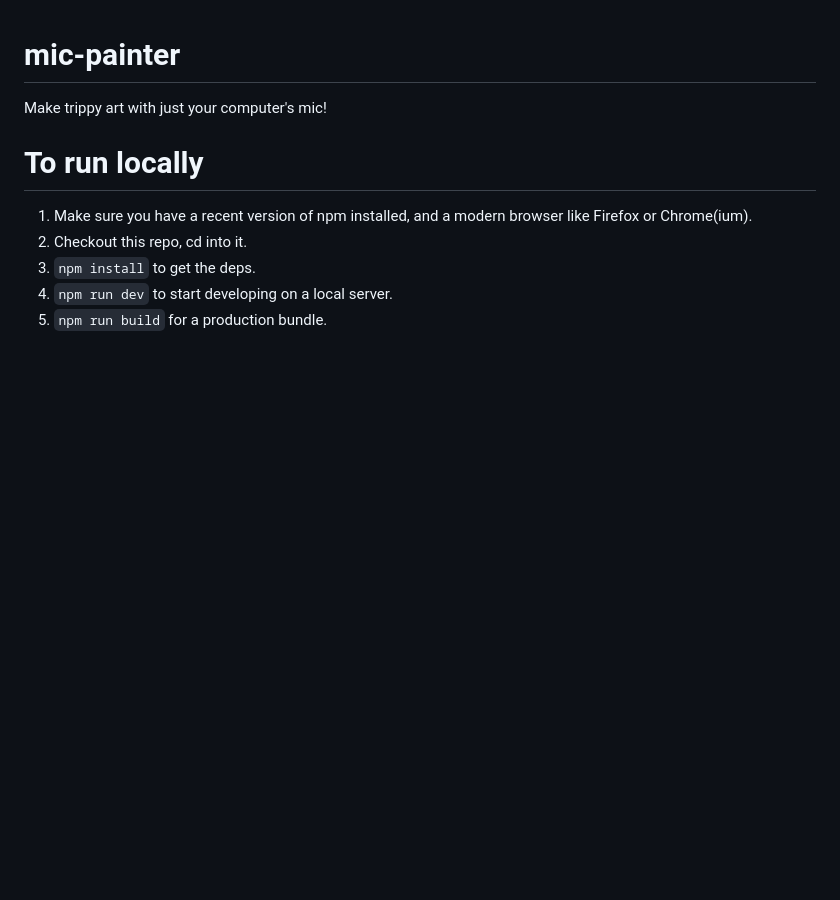
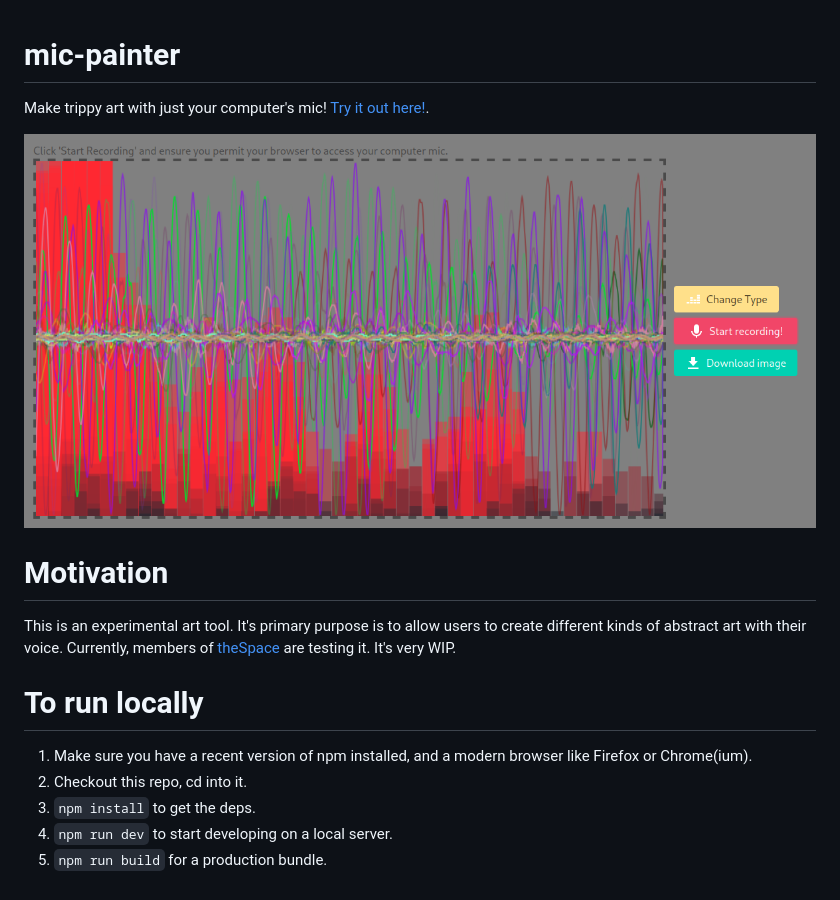
Before and after one commit to mikebelanger/mic-painter, a Markdown page: README.md, the part around the change. GitHub-like rendering; pictures changed too: screenshot.png (added); blank space fills up the shorter version.

Commit message:
Improve README
This expands the description of the README , and provides a screenshot and link to the website.

```diff
--- a/README.md
+++ b/README.md
@@ -1,8 +1,12 @@
 # mic-painter
-Make trippy art with just your computer's mic!
+Make trippy art with just your computer's mic!  [Try it out here!](https://audio-sketch.neocities.org/).
+
+![Screenshot of site](screenshot.png)
+
+# Motivation
+This is an experimental art tool. It's primary purpose is to allow users to create different kinds of abstract art with their voice.  Currently, members of [theSpace](https://thespaceottawa.ca) are testing it.  It's very WIP.
 
 # To run locally
-
 1. Make sure you have a recent version of npm installed, and a modern browser like Firefox or Chrome(ium).
 2. Checkout this repo, cd into it.
 3. `npm install` to get the deps.
```
